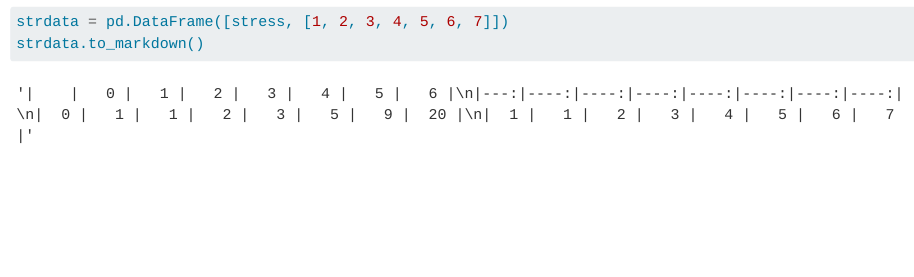
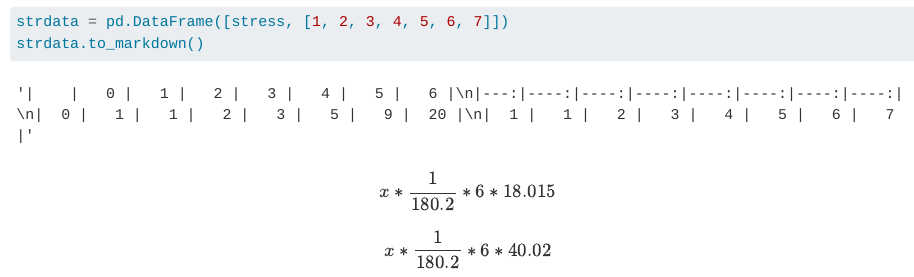
Before and after one commit to Xe-Fr-W-At/final, a Quarto document (index.qmd): the page in a window 1100 px wide, from 790 px down. Rendered offline with R 4.5, knitr and Pandoc in place of Quarto, with nearby package versions.

Commit message:
Update index.qmd

````diff
--- a/index.qmd
+++ b/index.qmd
@@ -18,3 +18,5 @@ plt.show()
 strdata = pd.DataFrame([stress, [1, 2, 3, 4, 5, 6, 7]])
 strdata.to_markdown()
 ```
+$$x * \frac{1}{180.2} * 6 * 18.015$$
+$$x * \frac{1}{180.2} * 6 * 40.02$$
````
